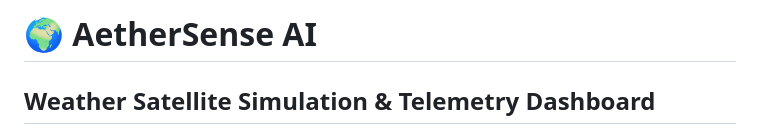
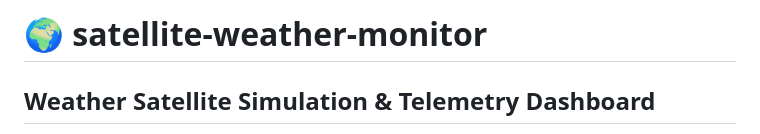
Before and after one commit to sujith2325/satellite-weather-monitor, a Markdown page: README.md, the part around the change. Drawn GitHub-style.

```diff
--- a/README.md
+++ b/README.md
@@ -1,4 +1,4 @@
-# 🌍 AetherSense AI
+# 🌍 satellite-weather-monitor
 ## Weather Satellite Simulation & Telemetry Dashboard
 
 AetherSense AI is a premium, interactive weather satellite telemetry and precipitation simulation dashboard. Built entirely with vanilla web technologies, it simulates a geostationary meteorological satellite scanning Earth, generating procedural multispectral imagery, atmospheric telemetry, and precipitation estimates using a client-side climate simulation engine.
```
